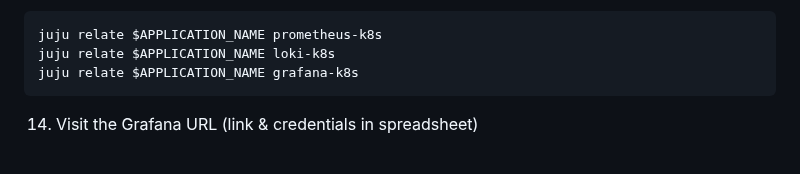
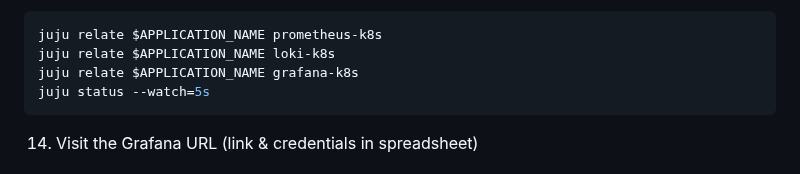
Before and after one commit to canonical/paas-charm-workshop, a Markdown page: README.md, the part around the change. GitHub-like rendering.

Commit message:
formatting

````diff
--- a/README.md
+++ b/README.md
@@ -122,6 +122,7 @@ curl http://$SERVICE_HOSTNAME/keys/<key-id>
 juju relate $APPLICATION_NAME prometheus-k8s
 juju relate $APPLICATION_NAME loki-k8s
 juju relate $APPLICATION_NAME grafana-k8s
+juju status --watch=5s
 ```
 
 14. Visit the Grafana URL (link & credentials in spreadsheet)
````
